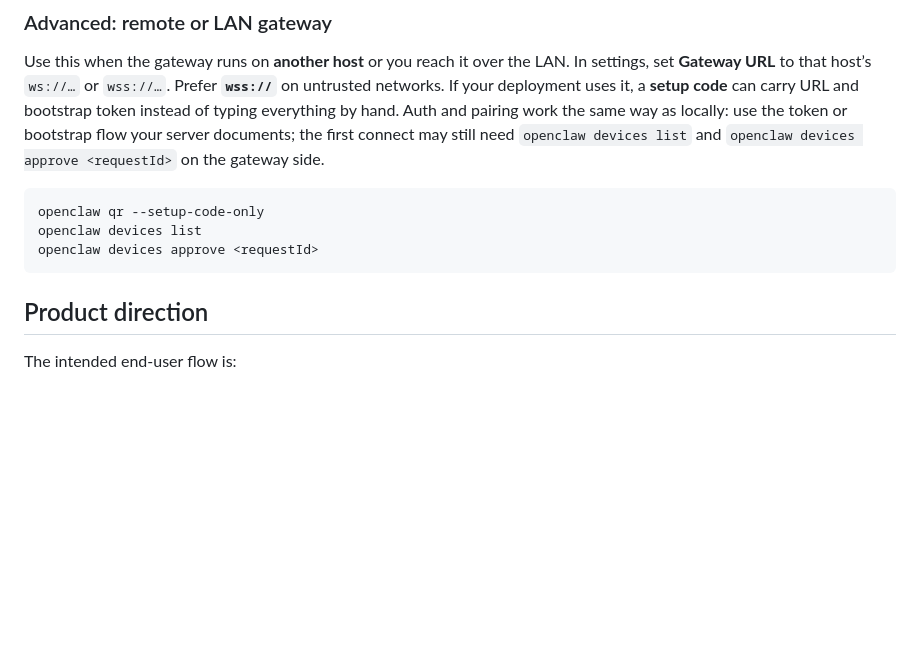
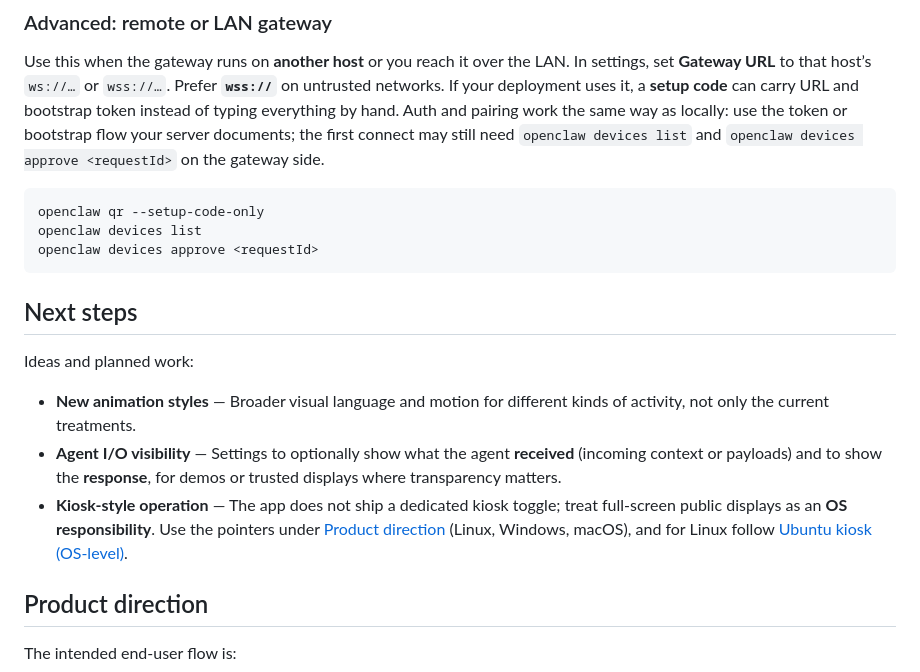
Before and after one commit to ferpinedo/openclaw-screensaver, a Markdown page: README.md, the part around the change. GitHub-like rendering; blank space fills up the shorter version.

Commit message:
docs: add next steps section to README with planned features and enhancements

````diff
--- a/README.md
+++ b/README.md
@@ -42,6 +42,14 @@ openclaw qr --setup-code-only
 openclaw devices list
 openclaw devices approve <requestId>
 ```
+
+## Next steps
+
+Ideas and planned work:
+
+- **New animation styles** — Broader visual language and motion for different kinds of activity, not only the current treatments.
+- **Agent I/O visibility** — Settings to optionally show what the agent **received** (incoming context or payloads) and to show the **response**, for demos or trusted displays where transparency matters.
+- **Kiosk-style operation** — The app does not ship a dedicated kiosk toggle; treat full-screen public displays as an **OS responsibility**. Use the pointers under [Product direction](#product-direction) (Linux, Windows, macOS), and for Linux follow [Ubuntu kiosk (OS-level)](#ubuntu-kiosk-os-level).
 
 ## Product direction
 
````
